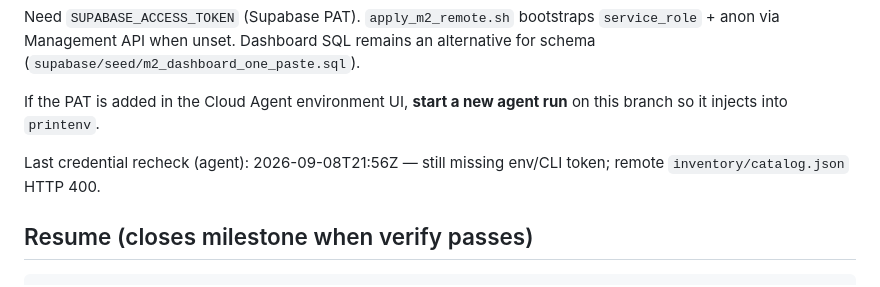
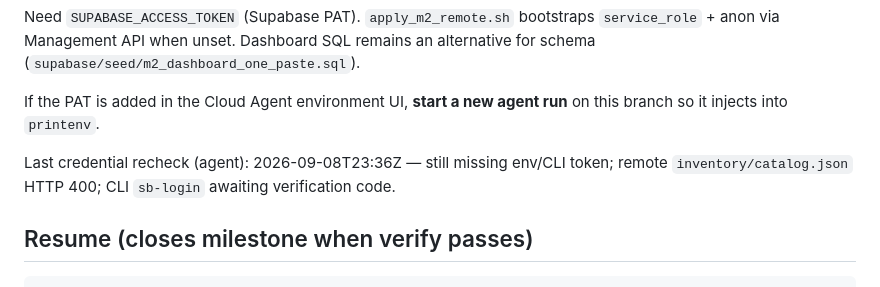
Before and after one commit to tanatswatizora4-hue/destinyapp, a Markdown page: docs/m2_status.md, the part around the change. GitHub-like rendering.

Commit message:
Refresh M2 status: credential recheck still blocked
Record latest agent recheck timestamp while remote apply remains
blocked on SUPABASE_ACCESS_TOKEN / CLI login.

Co-authored-by: tanatswatizora4-hue <tanatswatizora4-hue@users.noreply.github.com>

```diff
--- a/docs/m2_status.md
+++ b/docs/m2_status.md
@@ -32,7 +32,7 @@ Need `SUPABASE_ACCESS_TOKEN` (Supabase PAT). `apply_m2_remote.sh` bootstraps `se
 
 If the PAT is added in the Cloud Agent environment UI, **start a new agent run** on this branch so it injects into `printenv`.
 
-Last credential recheck (agent): 2026-09-08T21:56Z — still missing env/CLI token; remote `inventory/catalog.json` HTTP 400.
+Last credential recheck (agent): 2026-09-08T23:36Z — still missing env/CLI token; remote `inventory/catalog.json` HTTP 400; CLI `sb-login` awaiting verification code.
 
 ## Resume (closes milestone when verify passes)
 
```
